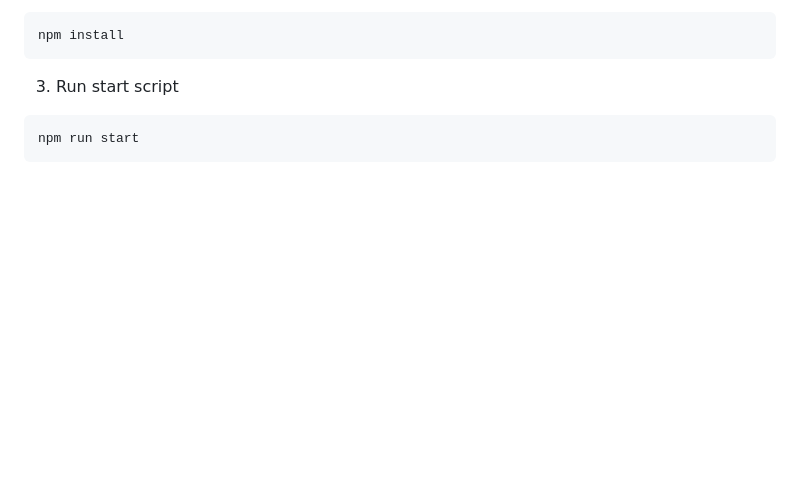
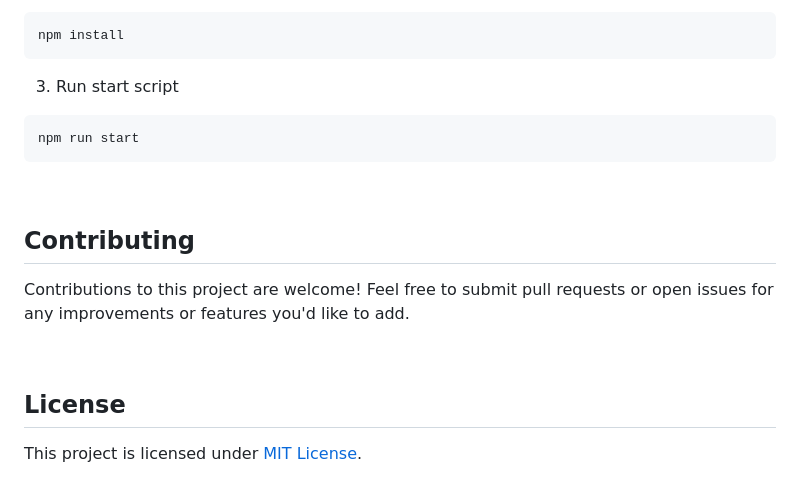
Before and after one commit to Pranav-Jadhav09/forkify-app, a Markdown page: README.md, the part around the change printed below. Drawn GitHub-style; blank space fills up the shorter version.

Commit message:
docs: 📝 readme update

````diff
--- a/README.md
+++ b/README.md
@@ -65,3 +66,15 @@ npm install
 ```bash
 npm run start
 ```
+
+<br />
+
+## Contributing
+
+Contributions to this project are welcome! Feel free to submit pull requests or open issues for any improvements or features you'd like to add.
+
+<br />
+
+## License
+
+This project is licensed under [MIT License](./LICENSE).
````
Also changed, not shown: other parts of README.md (+1 -0 lines).
